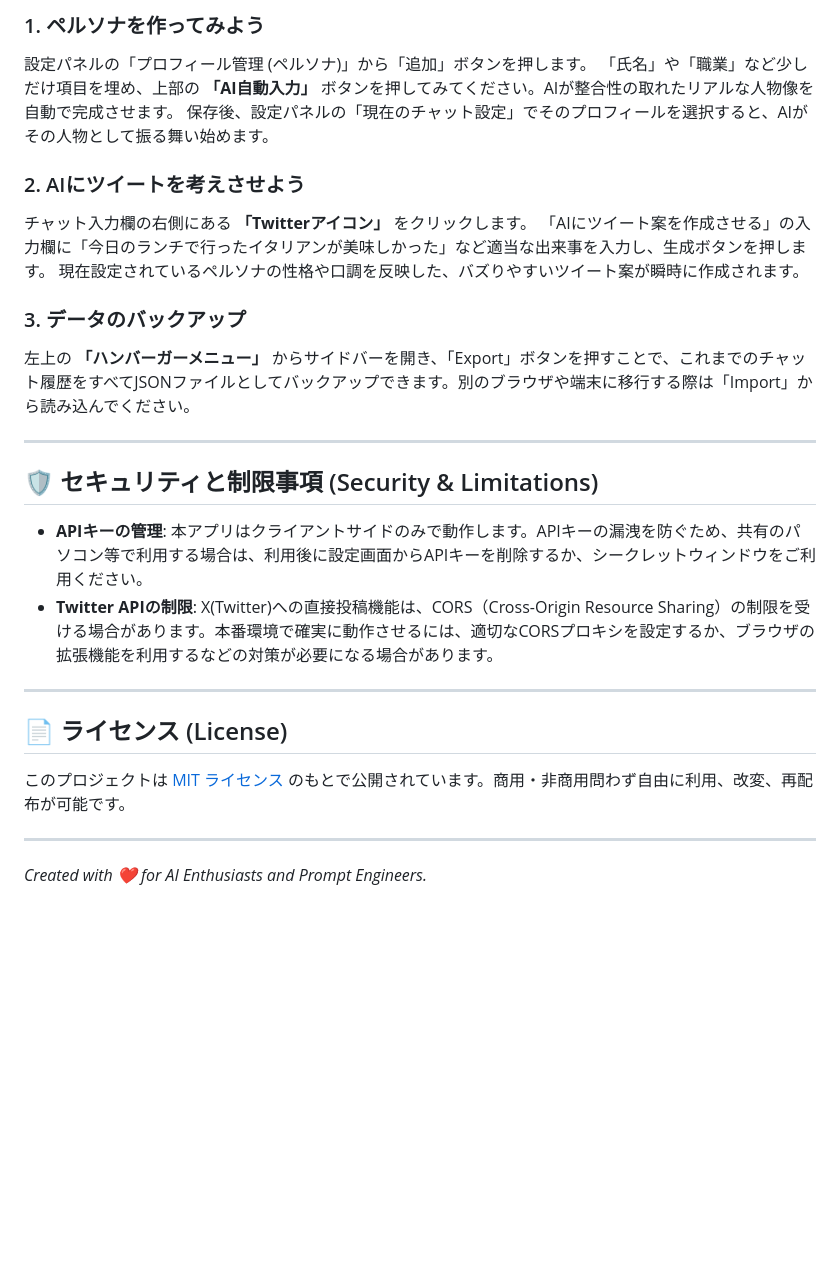
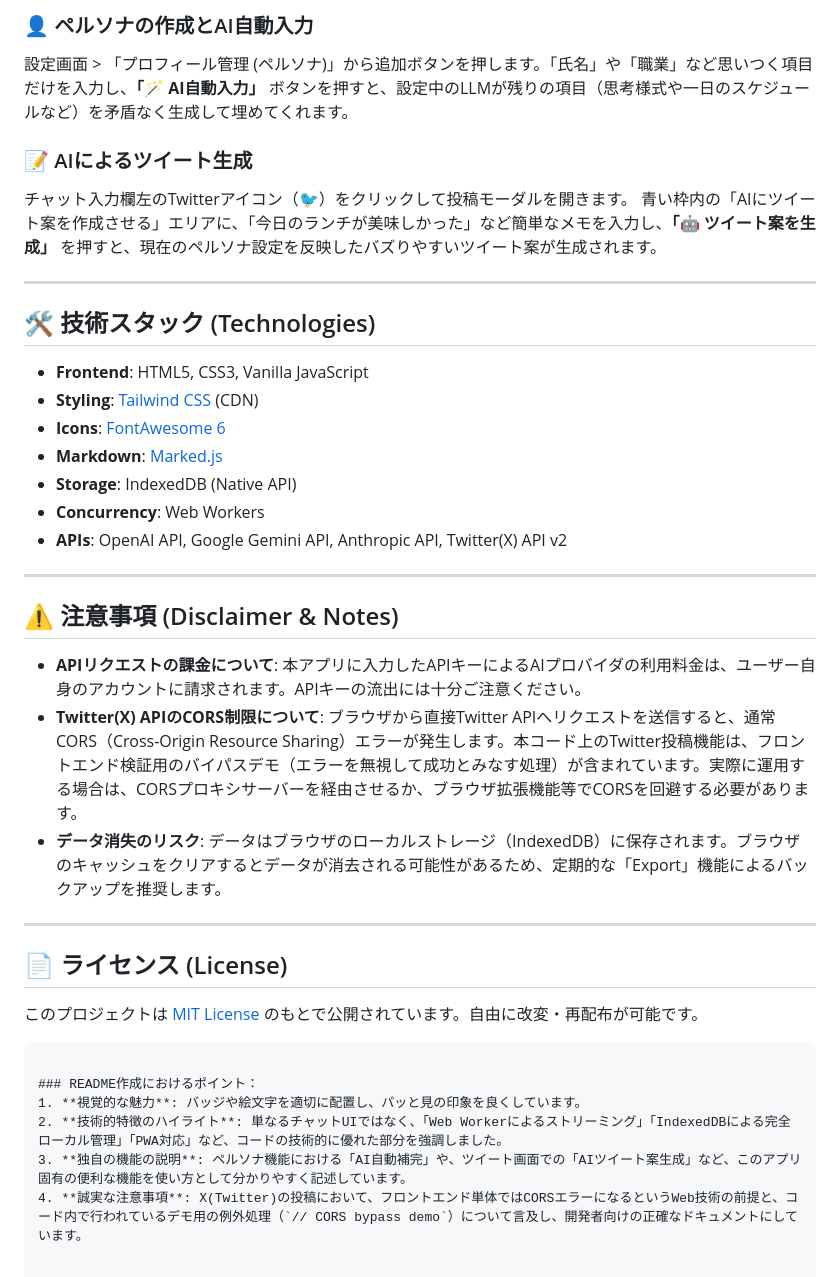
Before and after one commit to ikymbiz/app-ai-tweet, a Markdown page: README.md, the part around one of its changes. Drawn GitHub-style; blank space fills up the shorter version.

````diff
--- a/README.md
+++ b/README.md
@@ -66,29 +60,40 @@
 
-### 1. ペルソナを作ってみよう
-設定パネルの「プロフィール管理 (ペルソナ)」から「追加」ボタンを押します。
-「氏名」や「職業」など少しだけ項目を埋め、上部の **「AI自動入力」** ボタンを押してみてください。AIが整合性の取れたリアルな人物像を自動で完成させます。
-保存後、設定パネルの「現在のチャット設定」でそのプロフィールを選択すると、AIがその人物として振る舞い始めます。
+### 👤 ペルソナの作成とAI自動入力
+設定画面 > 「プロフィール管理 (ペルソナ)」から追加ボタンを押します。「氏名」や「職業」など思いつく項目だけを入力し、**「🪄 AI自動入力」** ボタンを押すと、設定中のLLMが残りの項目（思考様式や一日のスケジュールなど）を矛盾なく生成して埋めてくれます。
 
-### 2. AIにツイートを考えさせよう
-チャット入力欄の右側にある **「Twitterアイコン」** をクリックします。
-「AIにツイート案を作成させる」の入力欄に「今日のランチで行ったイタリアンが美味しかった」など適当な出来事を入力し、生成ボタンを押します。
-現在設定されているペルソナの性格や口調を反映した、バズりやすいツイート案が瞬時に作成されます。
-
-### 3. データのバックアップ
-左上の **「ハンバーガーメニュー」** からサイドバーを開き、「Export」ボタンを押すことで、これまでのチャット履歴をすべてJSONファイルとしてバックアップできます。別のブラウザや端末に移行する際は「Import」から読み込んでください。
+### 📝 AIによるツイート生成
+チャット入力欄左のTwitterアイコン（🐦）をクリックして投稿モーダルを開きます。
+青い枠内の「AIにツイート案を作成させる」エリアに、「今日のランチが美味しかった」など簡単なメモを入力し、**「🤖 ツイート案を生成」** を押すと、現在のペルソナ設定を反映したバズりやすいツイート案が生成されます。
 
 ---
 
-## 🛡 セキュリティと制限事項 (Security & Limitations)
+## 🛠️ 技術スタック (Technologies)
 
-*   **APIキーの管理**: 本アプリはクライアントサイドのみで動作します。APIキーの漏洩を防ぐため、共有のパソコン等で利用する場合は、利用後に設定画面からAPIキーを削除するか、シークレットウィンドウをご利用ください。
-*   **Twitter APIの制限**: X(Twitter)への直接投稿機能は、CORS（Cross-Origin Resource Sharing）の制限を受ける場合があります。本番環境で確実に動作させるには、適切なCORSプロキシを設定するか、ブラウザの拡張機能を利用するなどの対策が必要になる場合があります。
+- **Frontend**: HTML5, CSS3, Vanilla JavaScript
+- **Styling**: [Tailwind CSS](https://tailwindcss.com/) (CDN)
+- **Icons**: [FontAwesome 6](https://fontawesome.com/)
+- **Markdown**: [Marked.js](https://marked.js.org/)
+- **Storage**: IndexedDB (Native API)
+- **Concurrency**: Web Workers
+- **APIs**: OpenAI API, Google Gemini API, Anthropic API, Twitter(X) API v2
+
+---
+
+## ⚠️ 注意事項 (Disclaimer & Notes)
+
+- **APIリクエストの課金について**: 本アプリに入力したAPIキーによるAIプロバイダの利用料金は、ユーザー自身のアカウントに請求されます。APIキーの流出には十分ご注意ください。
+- **Twitter(X) APIのCORS制限について**: ブラウザから直接Twitter APIへリクエストを送信すると、通常CORS（Cross-Origin Resource Sharing）エラーが発生します。本コード上のTwitter投稿機能は、フロントエンド検証用のバイパスデモ（エラーを無視して成功とみなす処理）が含まれています。実際に運用する場合は、CORSプロキシサーバーを経由させるか、ブラウザ拡張機能等でCORSを回避する必要があります。
+- **データ消失のリスク**: データはブラウザのローカルストレージ（IndexedDB）に保存されます。ブラウザのキャッシュをクリアするとデータが消去される可能性があるため、定期的な「Export」機能によるバックアップを推奨します。
 
 ---
 
 ## 📄 ライセンス (License)
 
-このプロジェクトは [MIT ライセンス](LICENSE) のもとで公開されています。商用・非商用問わず自由に利用、改変、再配布が可能です。
+このプロジェクトは [MIT License](LICENSE) のもとで公開されています。自由に改変・再配布が可能です。
+```
 
----
-*Created with ❤️ for AI Enthusiasts and Prompt Engineers.*
+### README作成におけるポイント：
+1. **視覚的な魅力**: バッジや絵文字を適切に配置し、パッと見の印象を良くしています。
+2. **技術的特徴のハイライト**: 単なるチャットUIではなく、「Web Workerによるストリーミング」「IndexedDBによる完全ローカル管理」「PWA対応」など、コードの技術的に優れた部分を強調しました。
+3. **独自の機能の説明**: ペルソナ機能における「AI自動補完」や、ツイート画面での「AIツイート案生成」など、このアプリ固有の便利な機能を使い方として分かりやすく記述しています。
+4. **誠実な注意事項**: X(Twitter)の投稿において、フロントエンド単体ではCORSエラーになるというWeb技術の前提と、コード内で行われているデモ用の例外処理（`// CORS bypass demo`）について言及し、開発者向けの正確なドキュメントにしています。
````
Also changed, not shown: other parts of README.md (+41 -47 lines).
